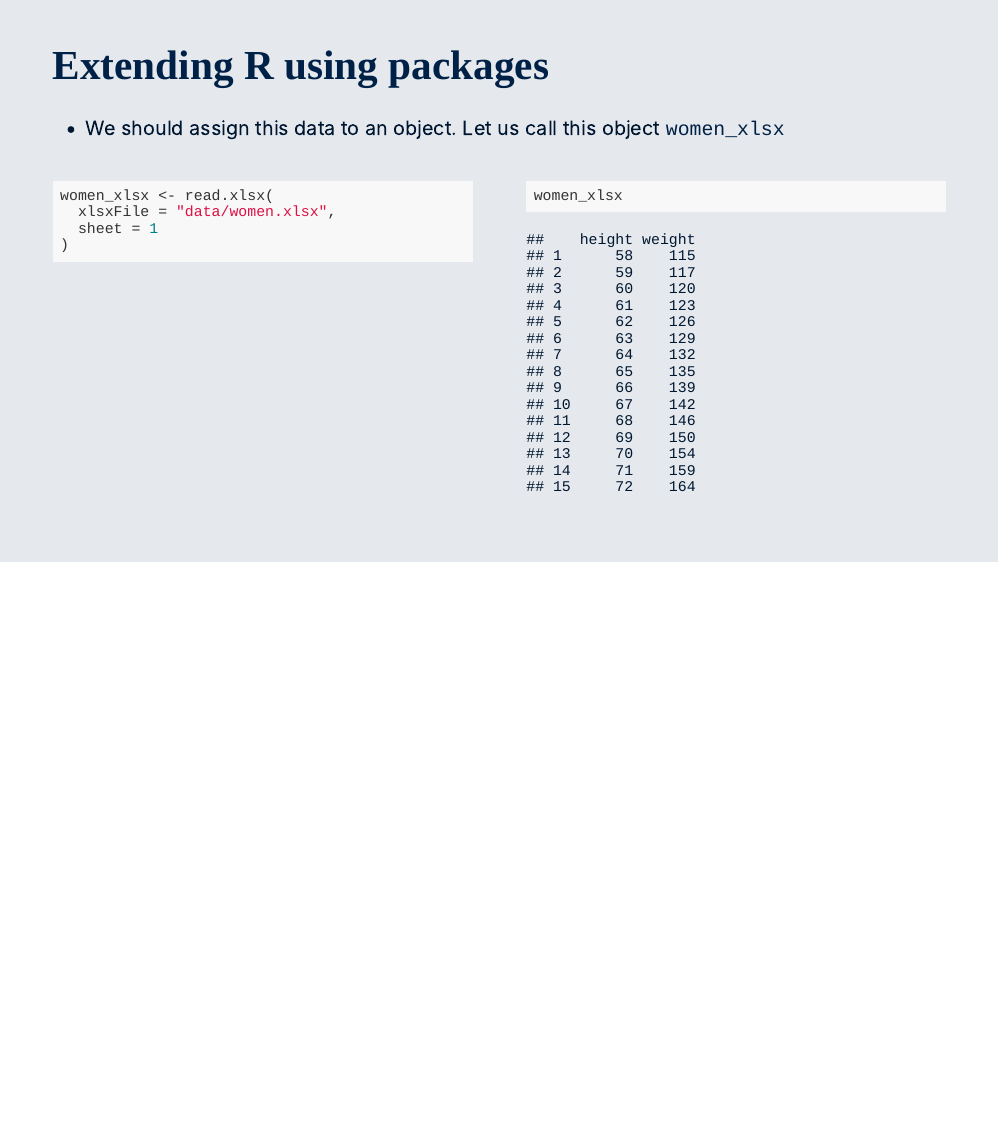
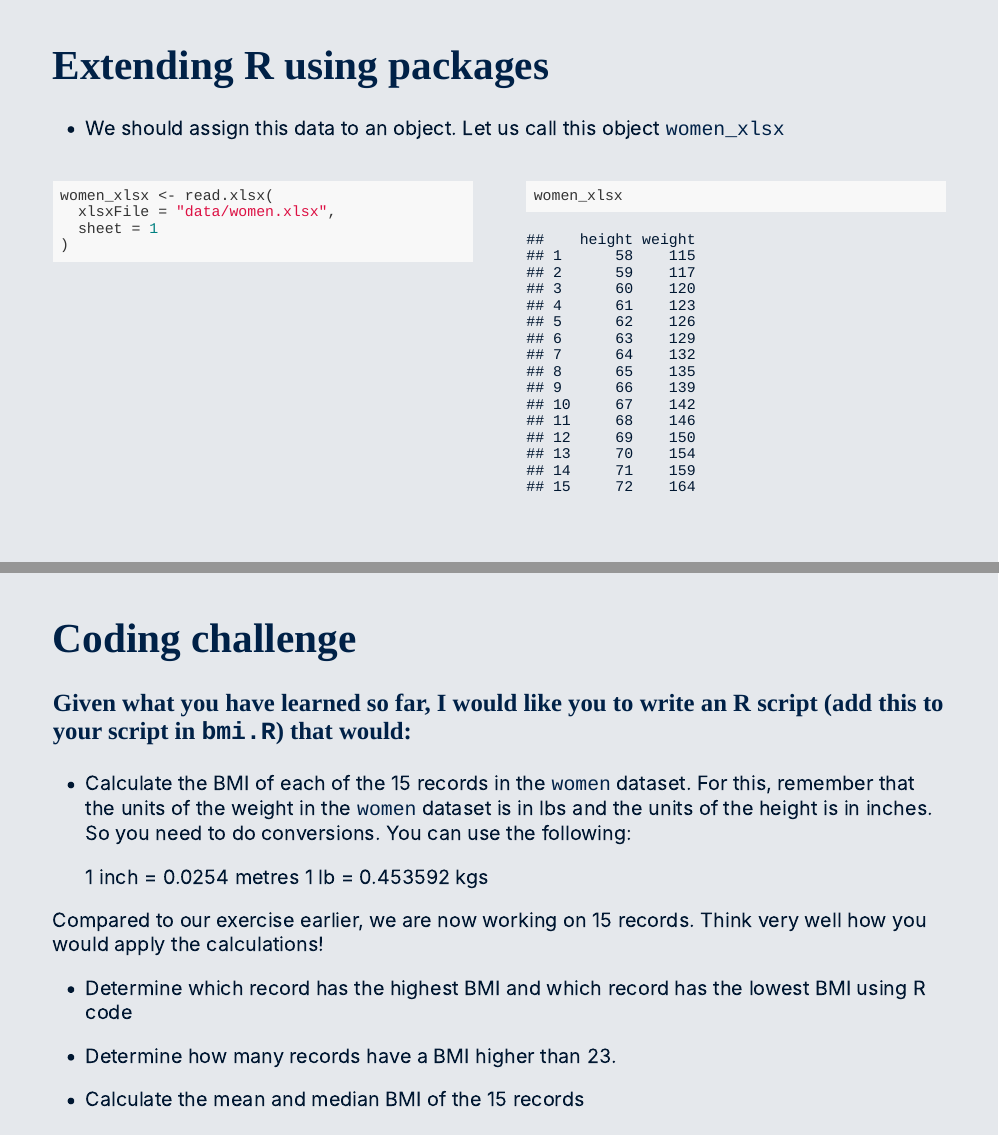
Before and after one commit to OxfordIHTM/seychelles-statistics-training, an R Markdown document (week1-day3.Rmd): page 28 of 28 before the commit and pages 28 and 29 of 29 after it, the two joined at a grey line. Rendered offline with R 4.5, knitr and Pandoc, with nearby package versions; the slides are laid out offline by our stand-in for remark.js, each with all of its steps uncovered, in fonts that may differ from those the slides ask for, and without slide numbers, shadows or browser add-ons; colours and fonts come from the style sheet that the author committed, because xaringanthemer is not installed.

Commit message:
add challenge question to day 3 slides

````diff
--- a/week1-day3.Rmd
+++ b/week1-day3.Rmd
@@ -556,3 +556,22 @@ women_xlsx <- read.xlsx(
 women_xlsx
 ```
 ]
+
+---
+
+# Coding challenge
+
+### Given what you have learned so far, I would like you to write an R script (add this to your script in `bmi.R`) that would:
+
+* Calculate the BMI of each of the 15 records in the `women` dataset. For this, remember that the units of the weight in the `women` dataset is in lbs and the units of the height is in inches. So you need to do conversions. You can use the following:
+
+    1 inch = 0.0254 metres
+    1 lb   = 0.453592 kgs
+
+Compared to our exercise earlier, we are now working on 15 records. Think very well how you would apply the calculations!
+
+* Determine which record has the highest BMI and which record has the lowest BMI using R code
+
+* Determine how many records have a BMI higher than 23.
+
+* Calculate the mean and median BMI of the 15 records
````
Also changed, not shown: 3 other files.
